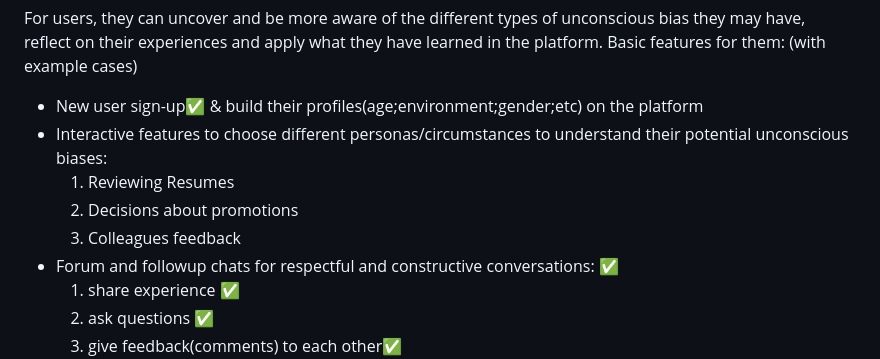
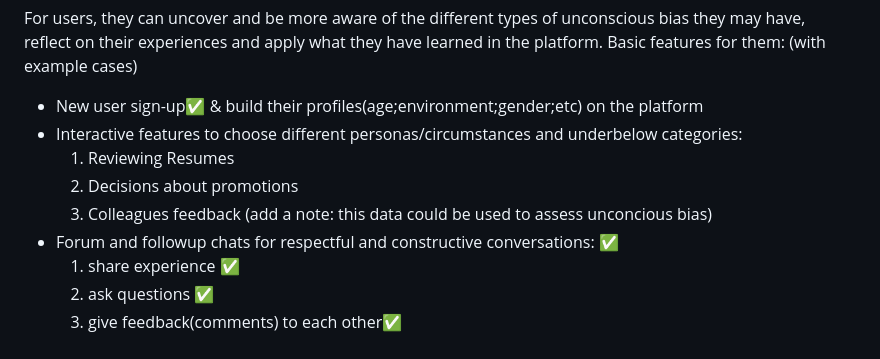
Before and after one commit to mywaythere/xquity, a Markdown page: README.md, the part around the change. Drawn GitHub-style.

Commit message:
Update README.md
updated the interactive features description

```diff
--- a/README.md
+++ b/README.md
@@ -19,10 +19,10 @@ For users, they can uncover and be more aware of the different types of unconsci
 Basic features for them: (with example cases)
 
 - New user sign-up✅ & build their profiles(age;environment;gender;etc) on the platform
-- Interactive features to choose different personas/circumstances to understand their potential unconscious biases:
+- Interactive features to choose different personas/circumstances and underbelow categories:
   1. Reviewing Resumes
   2. Decisions about promotions
-  3. Colleagues feedback
+  3. Colleagues feedback (add a note: this data could be used to assess unconcious bias)
 - Forum and followup chats for respectful and constructive conversations: ✅
   1. share experience ✅
   2. ask questions ✅
```
